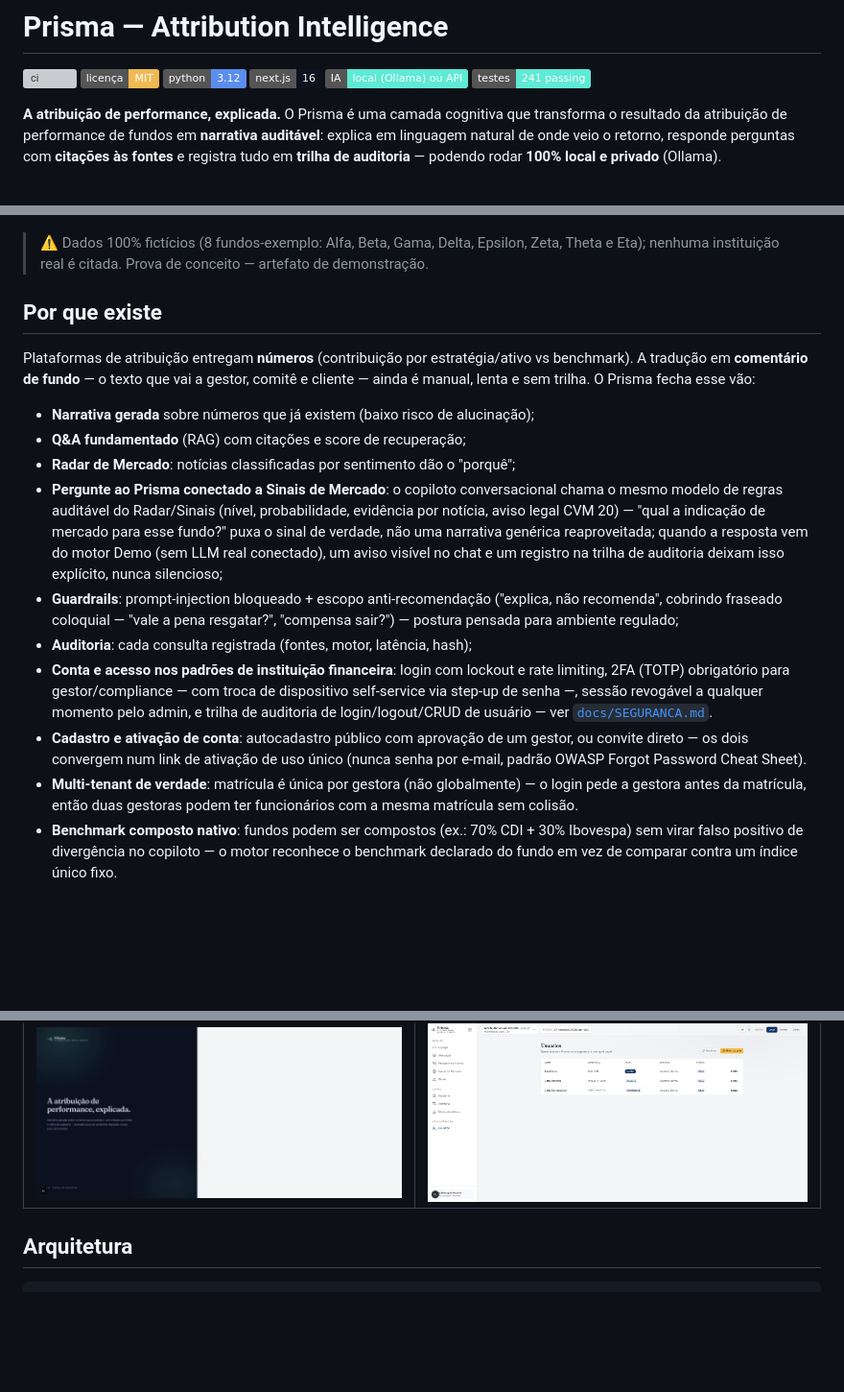
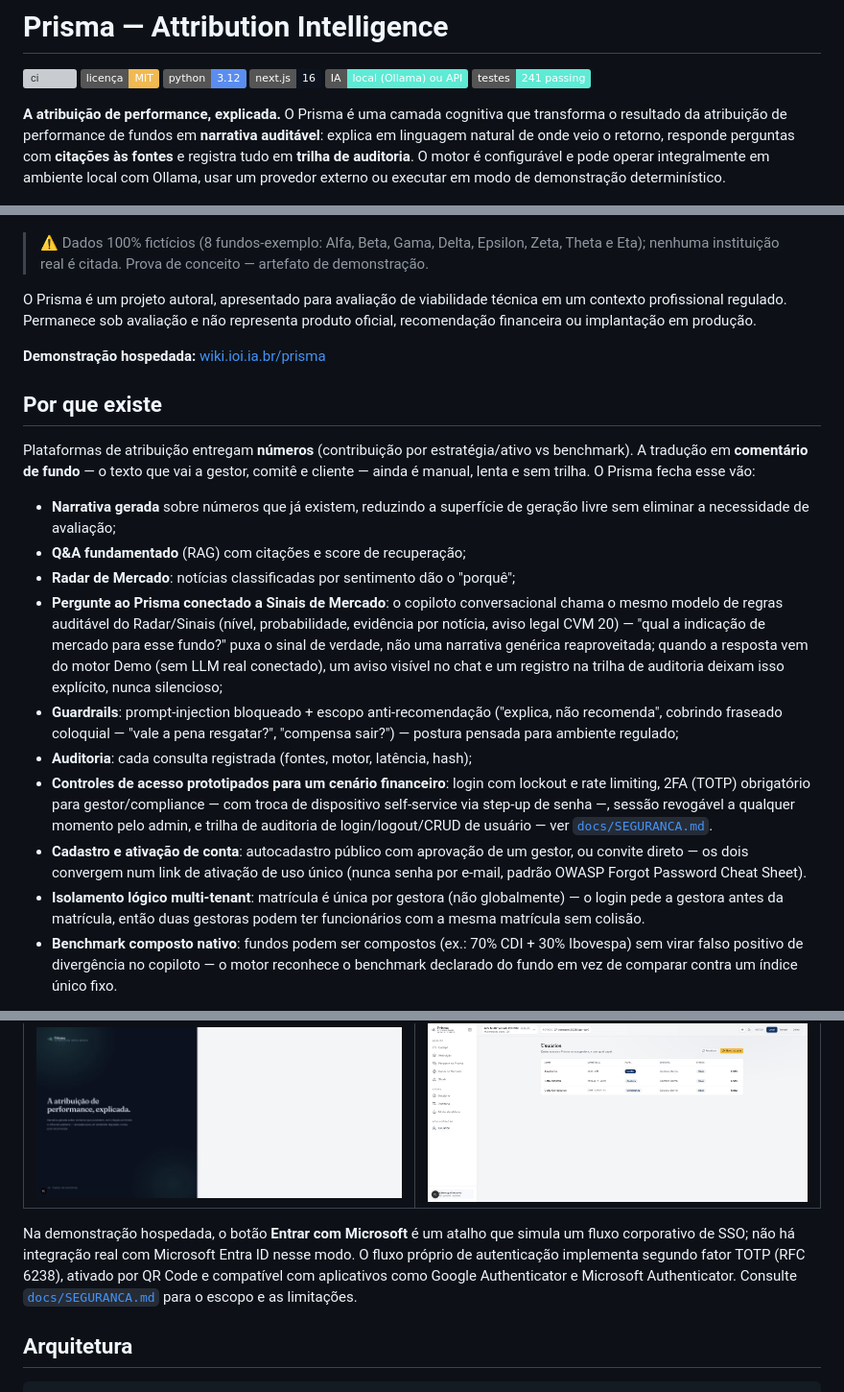
Before and after one commit to fabioffigueiredo/FinRAG_Prisma, a Markdown page: README.md, 3 parts joined by grey strips. Shown at 96% size. GitHub-like rendering; badges without logos; blank space fills up the shorter version; grey boxes are pictures that could not be loaded.

Commit message:
docs: clarify Prisma evaluation context (#8)

```diff
--- a/README.md
+++ b/README.md
@@ -5,8 +5,9 @@
 **A atribuição de performance, explicada.** O Prisma é uma camada cognitiva que
 transforma o resultado da atribuição de performance de fundos em **narrativa
 auditável**: explica em linguagem natural de onde veio o retorno, responde
-perguntas com **citações às fontes** e registra tudo em **trilha de auditoria** —
-podendo rodar **100% local e privado** (Ollama).
+perguntas com **citações às fontes** e registra tudo em **trilha de auditoria**.
+O motor é configurável e pode operar integralmente em ambiente local com Ollama,
+usar um provedor externo ou executar em modo de demonstração determinístico.
 
 ![Cockpit](docs/img/cockpit.png)
 
@@ -14,13 +15,20 @@ podendo rodar **100% local e privado** (Ollama).
 > Zeta, Theta e Eta); nenhuma instituição real é citada. Prova de conceito —
 > artefato de demonstração.
 
+O Prisma é um projeto autoral, apresentado para avaliação de viabilidade técnica
+em um contexto profissional regulado. Permanece sob avaliação e não representa
+produto oficial, recomendação financeira ou implantação em produção.
+
+**Demonstração hospedada:** [wiki.ioi.ia.br/prisma](https://wiki.ioi.ia.br/prisma/)
+
 ## Por que existe
 
 Plataformas de atribuição entregam **números** (contribuição por estratégia/ativo
 vs benchmark). A tradução em **comentário de fundo** — o texto que vai a gestor,
 comitê e cliente — ainda é manual, lenta e sem trilha. O Prisma fecha esse vão:
 
-- **Narrativa gerada** sobre números que já existem (baixo risco de alucinação);
+- **Narrativa gerada** sobre números que já existem, reduzindo a superfície de
+  geração livre sem eliminar a necessidade de avaliação;
 - **Q&A fundamentado** (RAG) com citações e score de recuperação;
 - **Radar de Mercado**: notícias classificadas por sentimento dão o "porquê";
 - **Pergunte ao Prisma conectado a Sinais de Mercado**: o copiloto conversacional
@@ -34,7 +42,7 @@ comitê e cliente — ainda é manual, lenta e sem trilha. O Prisma fecha esse v
   ("explica, não recomenda", cobrindo fraseado coloquial — "vale a pena
   resgatar?", "compensa sair?") — postura pensada para ambiente regulado;
 - **Auditoria**: cada consulta registrada (fontes, motor, latência, hash);
-- **Conta e acesso nos padrões de instituição financeira**: login com lockout
+- **Controles de acesso prototipados para um cenário financeiro**: login com lockout
   e rate limiting, 2FA (TOTP) obrigatório para gestor/compliance — com troca
   de dispositivo self-service via step-up de senha —, sessão revogável a
   qualquer momento pelo admin, e trilha de auditoria de login/logout/CRUD de
@@ -42,7 +50,7 @@ comitê e cliente — ainda é manual, lenta e sem trilha. O Prisma fecha esse v
 - **Cadastro e ativação de conta**: autocadastro público com aprovação de um
   gestor, ou convite direto — os dois convergem num link de ativação de uso
   único (nunca senha por e-mail, padrão OWASP Forgot Password Cheat Sheet).
-- **Multi-tenant de verdade**: matrícula é única por gestora (não globalmente)
+- **Isolamento lógico multi-tenant**: matrícula é única por gestora (não globalmente)
   — o login pede a gestora antes da matrícula, então duas gestoras podem ter
   funcionários com a mesma matrícula sem colisão.
 - **Benchmark composto nativo**: fundos podem ser compostos (ex.: 70% CDI +
@@ -60,6 +68,13 @@ atribuição do cliente) ou standalone (ingere exports CSV).
 | Login | Painel de usuários (admin) |
 |---|---|
 | ![Login](docs/img/login.png) | ![Usuários](docs/img/admin-usuarios.png) |
+
+Na demonstração hospedada, o botão **Entrar com Microsoft** é um atalho que
+simula um fluxo corporativo de SSO; não há integração real com Microsoft Entra
+ID nesse modo. O fluxo próprio de autenticação implementa segundo fator TOTP
+(RFC 6238), ativado por QR Code e compatível com aplicativos como Google
+Authenticator e Microsoft Authenticator. Consulte
+[`docs/SEGURANCA.md`](docs/SEGURANCA.md) para o escopo e as limitações.
 
 ## Arquitetura
 
```
Also changed, not shown: other parts of README.md (+10 -1 lines).
